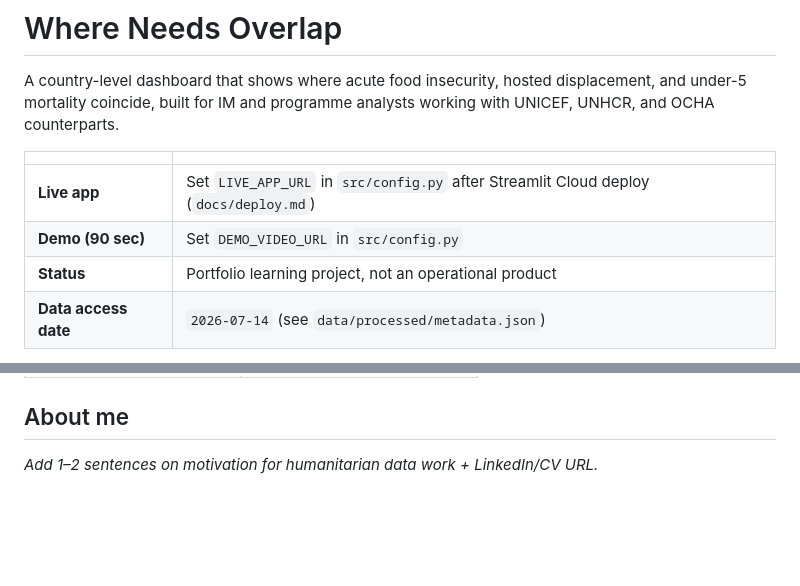
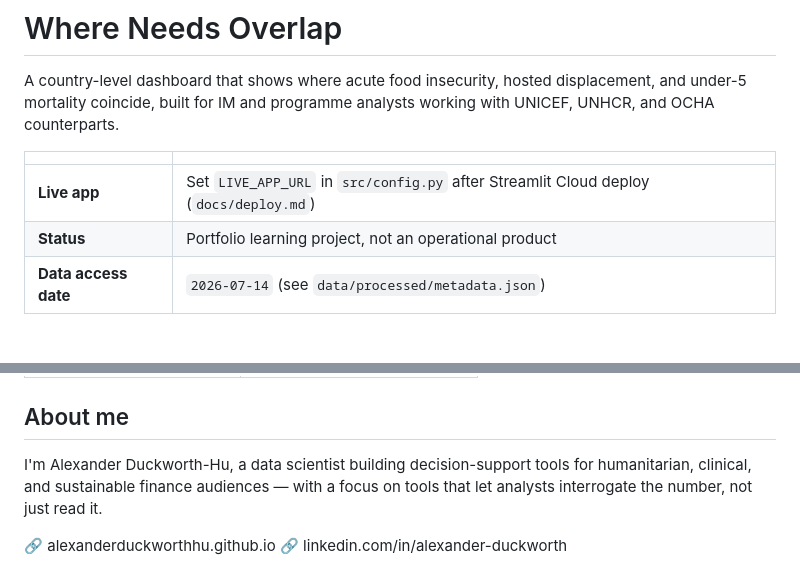
Before and after one commit to alexanderduckworthhu/where-needs-overlap, a Markdown page: README.md, 2 parts joined by grey strips. Drawn GitHub-style; blank space fills up the shorter version.

Commit message:
docs: add live URL, fill About me, remove demo video row

```diff
--- a/README.md
+++ b/README.md
@@ -5,7 +5,6 @@ A country-level dashboard that shows where acute food insecurity, hosted displac
 | | |
 |---|---|
 | **Live app** | Set `LIVE_APP_URL` in `src/config.py` after Streamlit Cloud deploy (`docs/deploy.md`) |
-| **Demo (90 sec)** | Set `DEMO_VIDEO_URL` in `src/config.py` |
 | **Status** | Portfolio learning project, not an operational product |
 | **Data access date** | `2026-07-14` (see `data/processed/metadata.json`) |
 
@@ -75,4 +74,10 @@ Joins use **ISO3** only. All figures are **national public aggregates**, no indi
 
 ## About me
 
-_Add 1–2 sentences on motivation for humanitarian data work + LinkedIn/CV URL._
+I'm Alexander Duckworth-Hu, a data scientist building
+decision-support tools for humanitarian, clinical, and
+sustainable finance audiences — with a focus on tools
+that let analysts interrogate the number, not just read it.
+
+🔗 alexanderduckworthhu.github.io
+🔗 linkedin.com/in/alexander-duckworth
```
